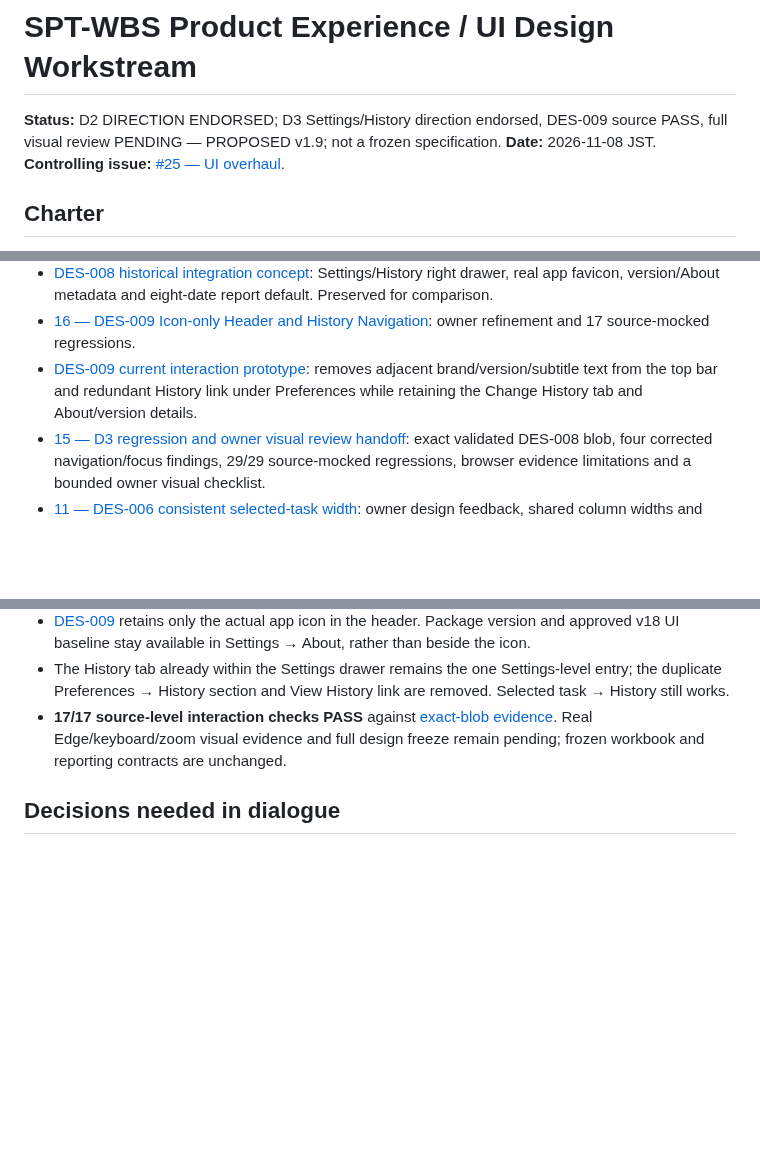
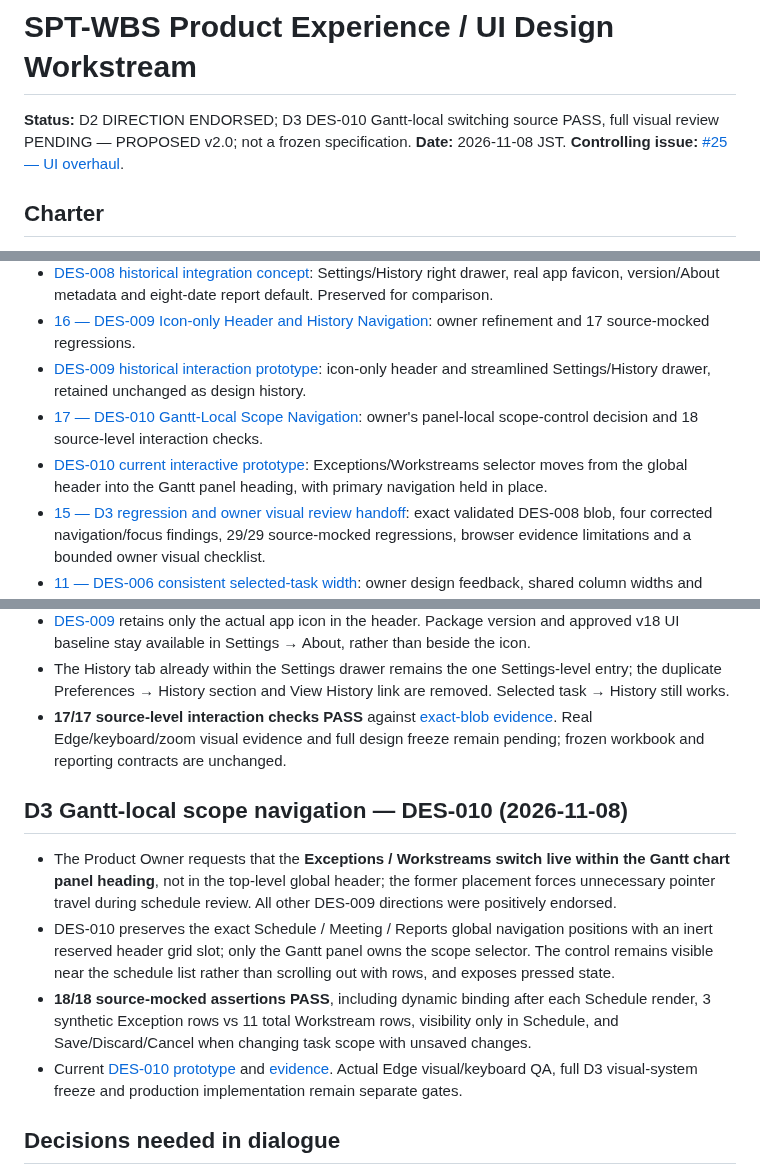
Before and after one commit to Kenny619/spl-wbs, a Markdown page: docs/design/README.md, 3 parts joined by grey strips. GitHub-like rendering; blank space fills up the shorter version.

Commit message:
docs(design): make DES-010 current and record panel-local Schedule scope

```diff
--- a/docs/design/README.md
+++ b/docs/design/README.md
@@ -1,6 +1,6 @@
 # SPT-WBS Product Experience / UI Design Workstream
 
-**Status:** D2 DIRECTION ENDORSED; D3 Settings/History direction endorsed, DES-009 source PASS, full visual review PENDING — PROPOSED v1.9; not a frozen specification. **Date:** 2026-11-08 JST. **Controlling issue:** [#25 — UI overhaul](https://github.com/Kenny619/spl-wbs/issues/25).
+**Status:** D2 DIRECTION ENDORSED; D3 DES-010 Gantt-local switching source PASS, full visual review PENDING — PROPOSED v2.0; not a frozen specification. **Date:** 2026-11-08 JST. **Controlling issue:** [#25 — UI overhaul](https://github.com/Kenny619/spl-wbs/issues/25).
 
 ## Charter
 Design a first-class enterprise project schedule workspace that reduces cognitive and interaction burden while preserving clarity, safety, auditability and powerful WBS/Gantt functionality. Treat **laptop editing** and **office review/sharing** (same screen, conference-room display and video-call screen share) as distinct usage contexts; the same UI density may not serve them equally well. Design deliberately for the complete planned product, not just the original viewer. Work is led through an interactive Product Owner + AI design-director dialogue. There is only one human Product Owner; AI design / engineering / QA roles must be represented truthfully.
@@ -34,7 +34,9 @@ Design a first-class enterprise project schedule workspace that reduces cognitiv
 - [14 — DES-008 Settings Drawer, History Log and Eight-Day Period](14_DES008_SETTINGS_HISTORY_DRAWER_AND_PERIOD.md): owner feedback disposition, source/version verification, log semantics, default date window and remaining browser/contract gates.
 - [DES-008 historical integration concept](../../design/concepts/DES-008-settings-history-drawer.html): Settings/History right drawer, real app favicon, version/About metadata and eight-date report default. Preserved for comparison.
 - [16 — DES-009 Icon-only Header and History Navigation](16_DES009_ICON_ONLY_HEADER_AND_HISTORY_NAV.md): owner refinement and 17 source-mocked regressions.
-- [DES-009 current interaction prototype](../../design/concepts/DES-009-icon-only-header.html): removes adjacent brand/version/subtitle text from the top bar and redundant History link under Preferences while retaining the Change History tab and About/version details.
+- [DES-009 historical interaction prototype](../../design/concepts/DES-009-icon-only-header.html): icon-only header and streamlined Settings/History drawer, retained unchanged as design history.
+- [17 — DES-010 Gantt-Local Scope Navigation](17_DES010_GANTT_LOCAL_SCOPE.md): owner's panel-local scope-control decision and 18 source-level interaction checks.
+- [DES-010 current interactive prototype](../../design/concepts/DES-010-gantt-local-scope.html): Exceptions/Workstreams selector moves from the global header into the Gantt panel heading, with primary navigation held in place.
 - [15 — D3 regression and owner visual review handoff](15_DES008_D3_REGRESSION_AND_OWNER_REVIEW.md): exact validated DES-008 blob, four corrected navigation/focus findings, 29/29 source-mocked regressions, browser evidence limitations and a bounded owner visual checklist.
 - [11 — DES-006 consistent selected-task width](11_DES006_CONSISTENT_DETAIL_WIDTH.md): owner design feedback, shared column widths and source validation.
 - [DES-006 current interactive design prototype](../../design/concepts/DES-006-consistent-detail-width.html): same selected-task inspector width in Schedule and Meeting Review at the same desktop viewport; DES-005 behavior otherwise preserved.
@@ -162,6 +164,12 @@ No current v18 code/spec lock is altered. No design-freeze or implementation aut
 - The History tab already within the Settings drawer remains the one Settings-level entry; the duplicate Preferences → History section and View History link are removed. Selected task → History still works.
 - **17/17 source-level interaction checks PASS** against [exact-blob evidence](16_DES009_ICON_ONLY_HEADER_AND_HISTORY_NAV.md). Real Edge/keyboard/zoom visual evidence and full design freeze remain pending; frozen workbook and reporting contracts are unchanged.
 
+## D3 Gantt-local scope navigation — DES-010 (2026-11-08)
+- The Product Owner requests that the **Exceptions / Workstreams switch live within the Gantt chart panel heading**, not in the top-level global header; the former placement forces unnecessary pointer travel during schedule review. All other DES-009 directions were positively endorsed.
+- DES-010 preserves the exact Schedule / Meeting / Reports global navigation positions with an inert reserved header grid slot; only the Gantt panel owns the scope selector. The control remains visible near the schedule list rather than scrolling out with rows, and exposes pressed state.
+- **18/18 source-mocked assertions PASS**, including dynamic binding after each Schedule render, 3 synthetic Exception rows vs 11 total Workstream rows, visibility only in Schedule, and Save/Discard/Cancel when changing task scope with unsaved changes.
+- Current [DES-010 prototype](../../design/concepts/DES-010-gantt-local-scope.html) and [evidence](17_DES010_GANTT_LOCAL_SCOPE.md). Actual Edge visual/keyboard QA, full D3 visual-system freeze and production implementation remain separate gates.
+
 ## Decisions needed in dialogue
 1. Which core job dominates the first-screen hierarchy: daily schedule authoring/maintenance or rapid schedule inspection/review? Both must remain supported.
 2. Should the opening workspace be schedule-first with contextual tools, or action/exception-first with a schedule destination? Test rather than assume.
```
